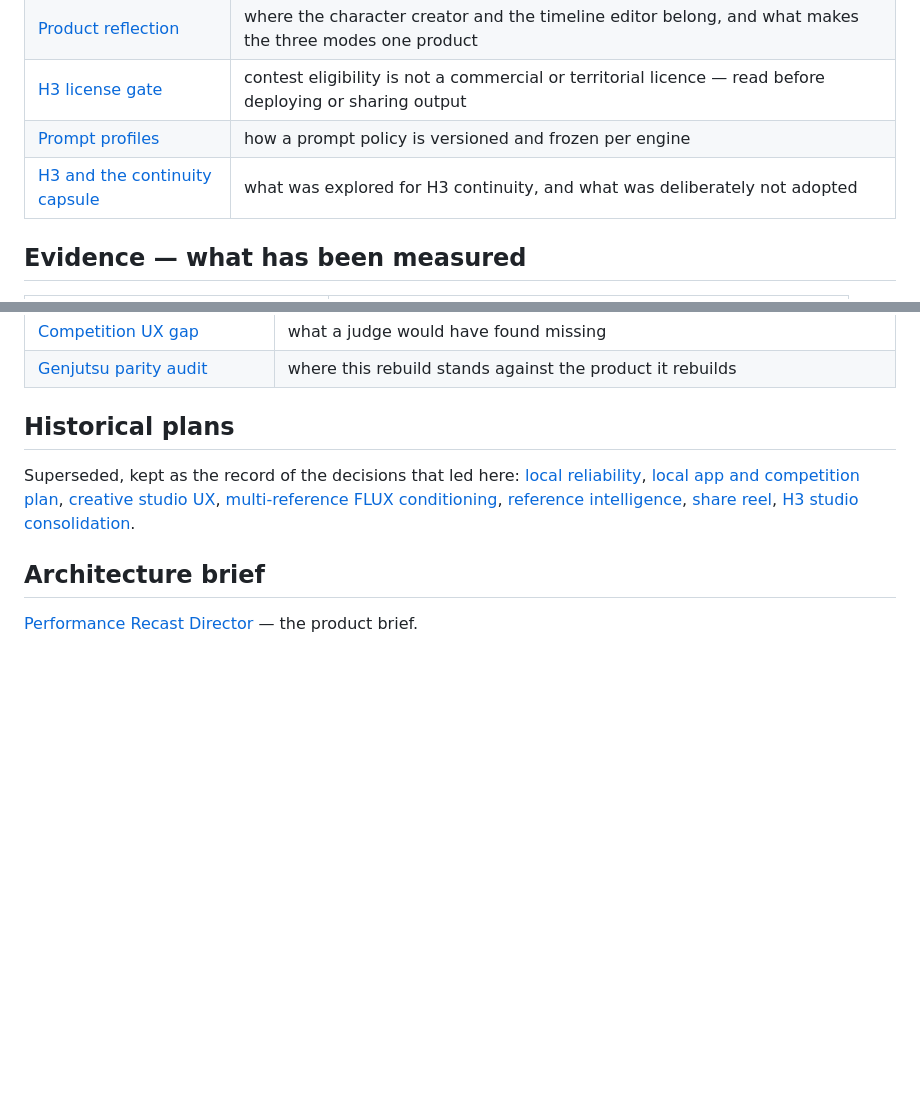
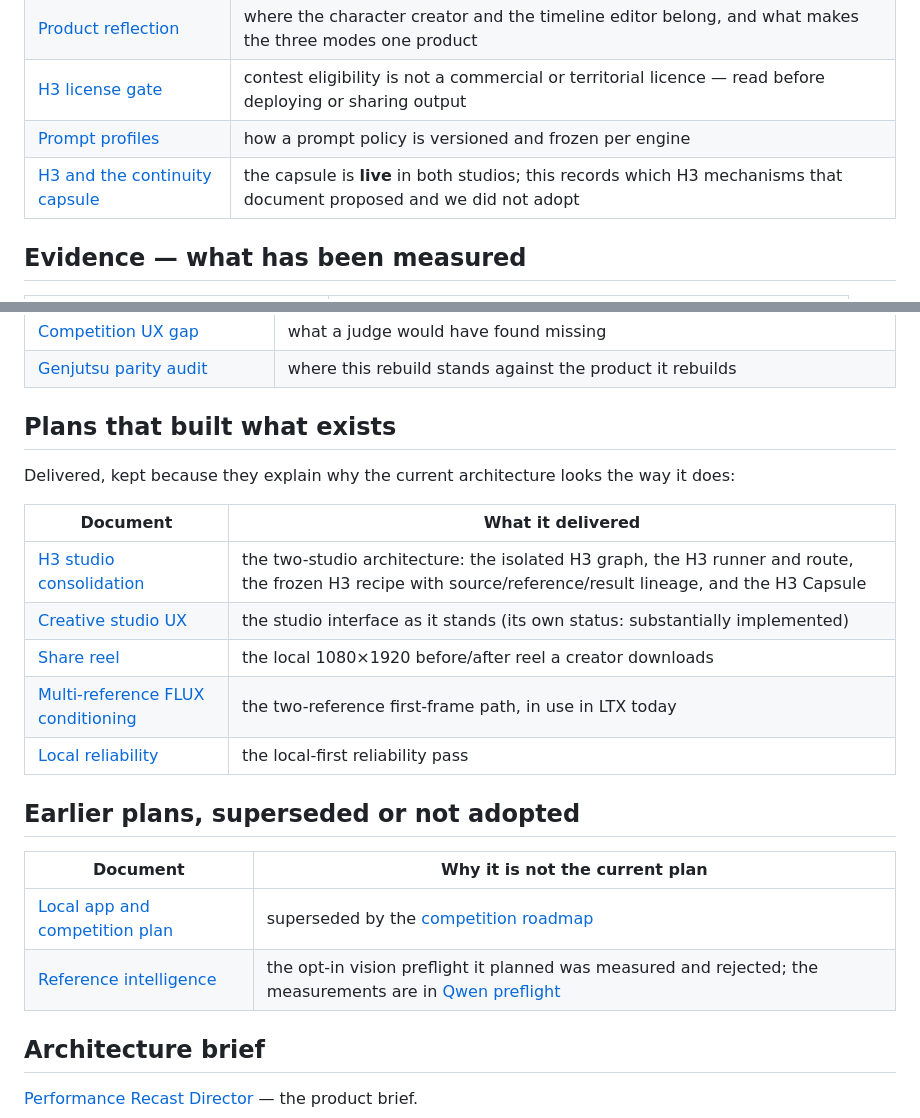
Before and after one commit to lvsas/OpenJutsuStudio, a Markdown page: docs/README.md, 2 parts joined by grey strips. Rendered like a GitHub page; blank space fills up the shorter version.

Commit message:
fix(docs): stop the wording from implying the capsule was abandoned
The user caught a real contradiction: the capsule is the product's provenance spine and is
implemented in both studios, yet two of my own lines read as if it had been shelved.

- the status line of docs/architecture/h3-continuity-capsule.md said the document was
  'historical design exploration'. It now separates the two facts plainly: the Take Capsule is
  live in take_capsule_api.py and h3_capsule.py with frozen recipe, fingerprints, verified
  replay and a Capsule band in both interfaces, and it is the shared object the three planned
  modes hand to each other. What was not adopted are four specific mechanisms that document
  proposed: mandatory SAM/mask review, subject selection, the competitor node package and
  latent sidecars.
- the documentation index filed h3-studio-consolidation.md under superseded plans, when it is
  the plan that produced the current two-studio architecture and its H3 Capsule. Creative studio
  UX, share reel, multi-reference conditioning and local reliability were mis-filed the same way,
  despite their own statuses saying they are implemented.

The index now has 'plans that built what exists' with what each delivered, and a separate
'superseded or not adopted' list with the reason. No document was deleted and none of their
content was removed.

```diff
--- a/docs/README.md
+++ b/docs/README.md
@@ -32,7 +32,7 @@ what the product **is now**. Where an older file contradicts a newer one, the ne
 | [Product reflection](plans/product-reflection-three-modes.md) | where the character creator and the timeline editor belong, and what makes the three modes one product |
 | [H3 license gate](validation/h3-license-gate.md) | contest eligibility is not a commercial or territorial licence — read before deploying or sharing output |
 | [Prompt profiles](architecture/prompt-profiles.md) | how a prompt policy is versioned and frozen per engine |
-| [H3 and the continuity capsule](architecture/h3-continuity-capsule.md) | what was explored for H3 continuity, and what was deliberately not adopted |
+| [H3 and the continuity capsule](architecture/h3-continuity-capsule.md) | the capsule is **live** in both studios; this records which H3 mechanisms that document proposed and we did not adopt |
 
 ## Evidence — what has been measured
 
@@ -60,15 +60,24 @@ what the product **is now**. Where an older file contradicts a newer one, the ne
 | [Competition UX gap](audits/2026-10-16-competition-ux-gap.md) | what a judge would have found missing |
 | [Genjutsu parity audit](audits/2026-10-16-genjutsu-parity-audit.md) | where this rebuild stands against the product it rebuilds |
 
-## Historical plans
+## Plans that built what exists
 
-Superseded, kept as the record of the decisions that led here: [local reliability](plans/2026-10-15-local-reliability.md),
-[local app and competition plan](plans/2026-10-15-opengenjutsu-general-product-plan.md),
-[creative studio UX](plans/2026-10-16-creative-studio-ux.md),
-[multi-reference FLUX conditioning](plans/2026-10-16-multi-reference-object-swap.md),
-[reference intelligence](plans/2026-10-16-reference-intelligence.md),
-[share reel](plans/2026-10-16-share-reel.md),
-[H3 studio consolidation](plans/h3-studio-consolidation.md).
+Delivered, kept because they explain why the current architecture looks the way it does:
+
+| Document | What it delivered |
+| --- | --- |
+| [H3 studio consolidation](plans/h3-studio-consolidation.md) | the two-studio architecture: the isolated H3 graph, the H3 runner and route, the frozen H3 recipe with source/reference/result lineage, and the H3 Capsule |
+| [Creative studio UX](plans/2026-10-16-creative-studio-ux.md) | the studio interface as it stands (its own status: substantially implemented) |
+| [Share reel](plans/2026-10-16-share-reel.md) | the local 1080×1920 before/after reel a creator downloads |
+| [Multi-reference FLUX conditioning](plans/2026-10-16-multi-reference-object-swap.md) | the two-reference first-frame path, in use in LTX today |
+| [Local reliability](plans/2026-10-15-local-reliability.md) | the local-first reliability pass |
+
+## Earlier plans, superseded or not adopted
+
+| Document | Why it is not the current plan |
+| --- | --- |
+| [Local app and competition plan](plans/2026-10-15-opengenjutsu-general-product-plan.md) | superseded by the [competition roadmap](plans/competition-roadmap.md) |
+| [Reference intelligence](plans/2026-10-16-reference-intelligence.md) | the opt-in vision preflight it planned was measured and rejected; the measurements are in [Qwen preflight](validation/qwen-local-preflight.md) |
 
 ## Architecture brief
 
```
